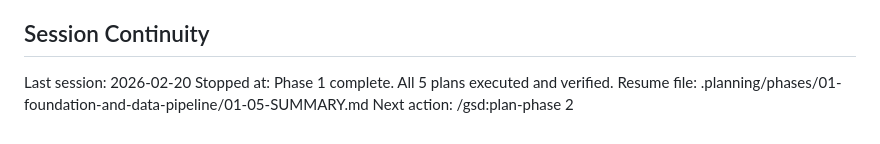
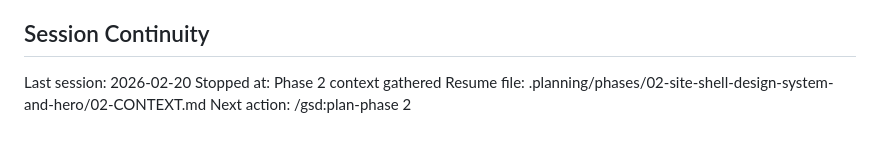
Before and after one commit to j-labbe/website-v2, a Markdown page: .planning/STATE.md, the part around the change. GitHub-like rendering.

Commit message:
docs(state): record phase 2 context session

```diff
--- a/.planning/STATE.md
+++ b/.planning/STATE.md
@@ -72,6 +72,6 @@ None yet.
 ## Session Continuity
 
 Last session: 2026-02-20
-Stopped at: Phase 1 complete. All 5 plans executed and verified.
-Resume file: .planning/phases/01-foundation-and-data-pipeline/01-05-SUMMARY.md
+Stopped at: Phase 2 context gathered
+Resume file: .planning/phases/02-site-shell-design-system-and-hero/02-CONTEXT.md
 Next action: /gsd:plan-phase 2
```
